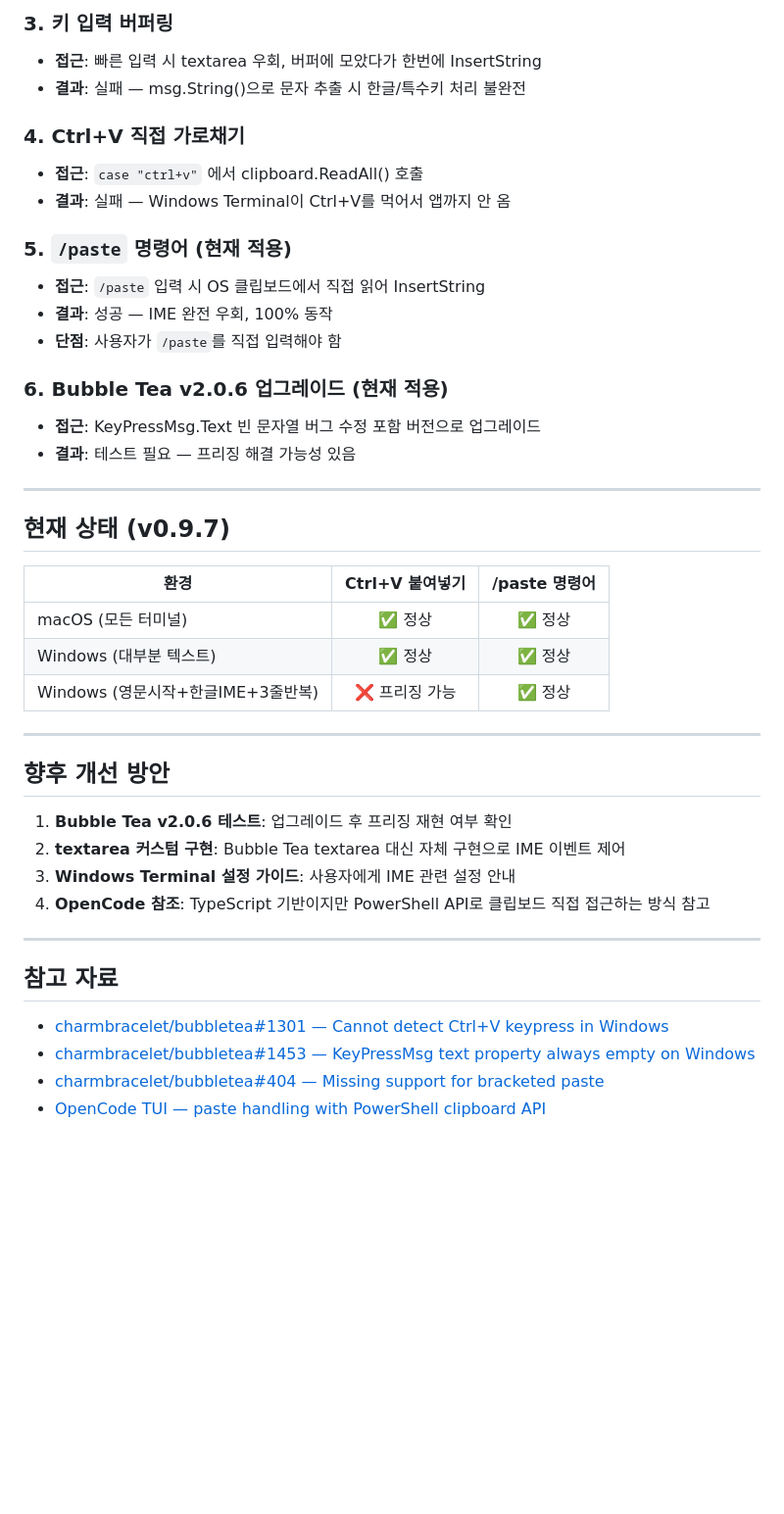
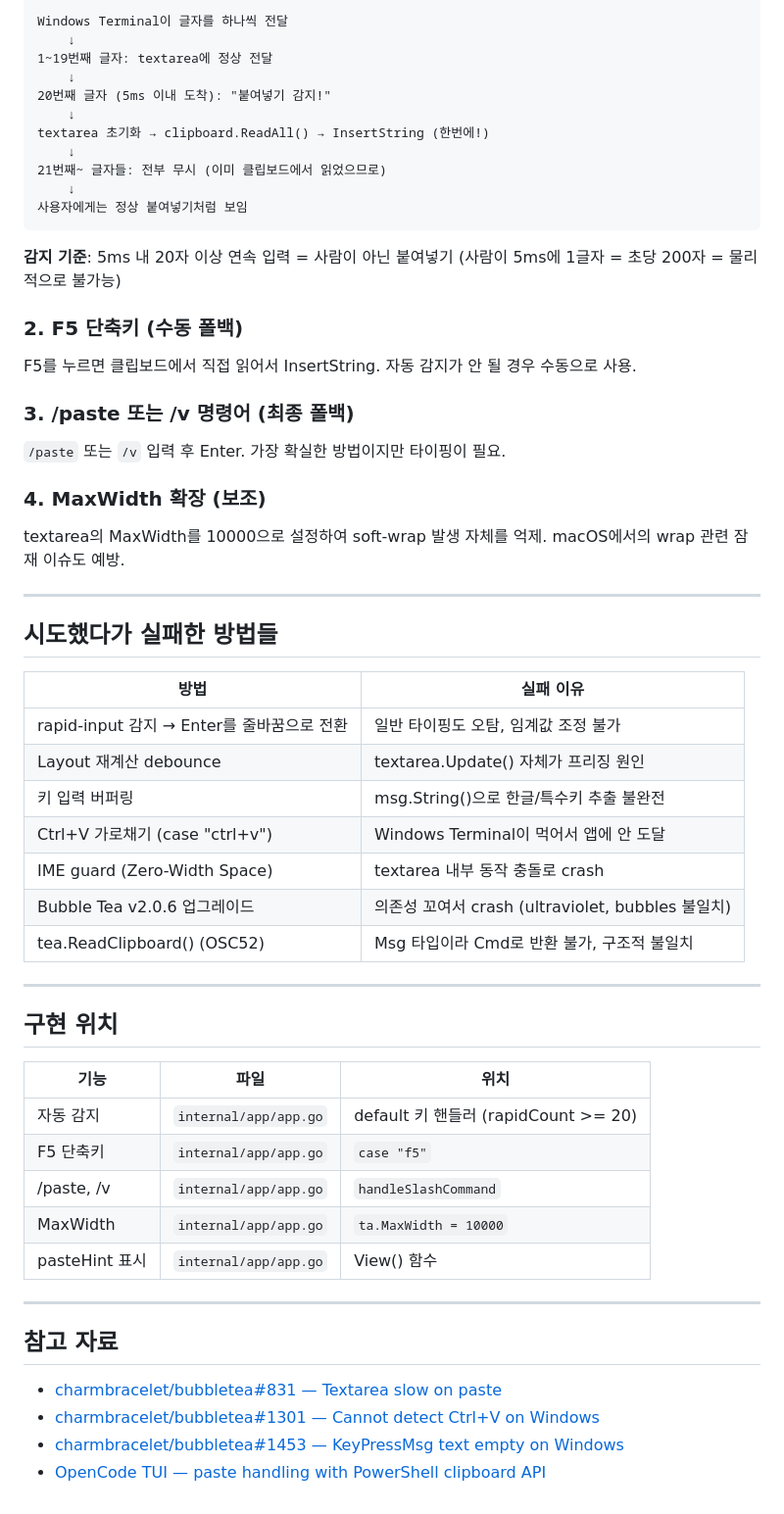
Before and after one commit to flykimjiwon/TECHAI_CODE, a Markdown page: docs/WINDOWS_PASTE_ISSUE.md, the part around one of its changes. Shown at 98% size. Rendered like a GitHub page; blank space fills up the shorter version.

Commit message:
[Docs] Windows 붙여넣기 프리징 해결 문서 업데이트
자동 감지 + F5 + /paste 3단계 해결법, 실패한 7가지 시도,
근본 원인(wrap + 개별 문자 전달) 정리.

Co-Authored-By: Claude Opus 4.6 (1M context) <noreply@anthropic.com>

````diff
--- a/docs/WINDOWS_PASTE_ISSUE.md
+++ b/docs/WINDOWS_PASTE_ISSUE.md
@@ -72,45 +48,67 @@ macOS에서는 Bracket Paste 모드가 정상 동작하여 `tea.PasteMsg`로 한
 
-### 3. 키 입력 버퍼링
-- **접근**: 빠른 입력 시 textarea 우회, 버퍼에 모았다가 한번에 InsertString
-- **결과**: 실패 — msg.String()으로 문자 추출 시 한글/특수키 처리 불완전
+```
+Windows Terminal이 글자를 하나씩 전달
+    ↓
+1~19번째 글자: textarea에 정상 전달
+    ↓
+20번째 글자 (5ms 이내 도착): "붙여넣기 감지!"
+    ↓
+textarea 초기화 → clipboard.ReadAll() → InsertString (한번에!)
+    ↓
+21번째~ 글자들: 전부 무시 (이미 클립보드에서 읽었으므로)
+    ↓
+사용자에게는 정상 붙여넣기처럼 보임
+```
 
-### 4. Ctrl+V 직접 가로채기
-- **접근**: `case "ctrl+v"` 에서 clipboard.ReadAll() 호출
-- **결과**: 실패 — Windows Terminal이 Ctrl+V를 먹어서 앱까지 안 옴
+**감지 기준**: 5ms 내 20자 이상 연속 입력 = 사람이 아닌 붙여넣기
+(사람이 5ms에 1글자 = 초당 200자 = 물리적으로 불가능)
 
-### 5. `/paste` 명령어 (현재 적용)
-- **접근**: `/paste` 입력 시 OS 클립보드에서 직접 읽어 InsertString
-- **결과**: 성공 — IME 완전 우회, 100% 동작
-- **단점**: 사용자가 `/paste`를 직접 입력해야 함
+### 2. F5 단축키 (수동 폴백)
 
-### 6. Bubble Tea v2.0.6 업그레이드 (현재 적용)
-- **접근**: KeyPressMsg.Text 빈 문자열 버그 수정 포함 버전으로 업그레이드
-- **결과**: 테스트 필요 — 프리징 해결 가능성 있음
+F5를 누르면 클립보드에서 직접 읽어서 InsertString.
+자동 감지가 안 될 경우 수동으로 사용.
+
+### 3. /paste 또는 /v 명령어 (최종 폴백)
+
+`/paste` 또는 `/v` 입력 후 Enter.
+가장 확실한 방법이지만 타이핑이 필요.
+
+### 4. MaxWidth 확장 (보조)
+
+textarea의 MaxWidth를 10000으로 설정하여 soft-wrap 발생 자체를 억제.
+macOS에서의 wrap 관련 잠재 이슈도 예방.
 
 ---
 
-## 현재 상태 (v0.9.7)
+## 시도했다가 실패한 방법들
 
-| 환경 | Ctrl+V 붙여넣기 | /paste 명령어 |
-|------|:---:|:---:|
-| macOS (모든 터미널) | ✅ 정상 | ✅ 정상 |
-| Windows (대부분 텍스트) | ✅ 정상 | ✅ 정상 |
-| Windows (영문시작+한글IME+3줄반복) | ❌ 프리징 가능 | ✅ 정상 |
+| 방법 | 실패 이유 |
+|------|----------|
+| rapid-input 감지 → Enter를 줄바꿈으로 전환 | 일반 타이핑도 오탐, 임계값 조정 불가 |
+| Layout 재계산 debounce | textarea.Update() 자체가 프리징 원인 |
+| 키 입력 버퍼링 | msg.String()으로 한글/특수키 추출 불완전 |
+| Ctrl+V 가로채기 (case "ctrl+v") | Windows Terminal이 먹어서 앱에 안 도달 |
+| IME guard (Zero-Width Space) | textarea 내부 동작 충돌로 crash |
+| Bubble Tea v2.0.6 업그레이드 | 의존성 꼬여서 crash (ultraviolet, bubbles 불일치) |
+| tea.ReadClipboard() (OSC52) | Msg 타입이라 Cmd로 반환 불가, 구조적 불일치 |
 
 ---
 
-## 향후 개선 방안
+## 구현 위치
 
-1. **Bubble Tea v2.0.6 테스트**: 업그레이드 후 프리징 재현 여부 확인
-2. **textarea 커스텀 구현**: Bubble Tea textarea 대신 자체 구현으로 IME 이벤트 제어
-3. **Windows Terminal 설정 가이드**: 사용자에게 IME 관련 설정 안내
-4. **OpenCode 참조**: TypeScript 기반이지만 PowerShell API로 클립보드 직접 접근하는 방식 참고
+| 기능 | 파일 | 위치 |
+|------|------|------|
+| 자동 감지 | `internal/app/app.go` | default 키 핸들러 (rapidCount >= 20) |
+| F5 단축키 | `internal/app/app.go` | `case "f5"` |
+| /paste, /v | `internal/app/app.go` | `handleSlashCommand` |
+| MaxWidth | `internal/app/app.go` | `ta.MaxWidth = 10000` |
+| pasteHint 표시 | `internal/app/app.go` | View() 함수 |
 
 ---
 
 ## 참고 자료
 
-- [charmbracelet/bubbletea#1301 — Cannot detect Ctrl+V keypress in Windows](https://github.com/charmbracelet/bubbletea/issues/1301)
-- [charmbracelet/bubbletea#1453 — KeyPressMsg text property always empty on Windows](https://github.com/charmbracelet/bubbletea/issues/1453)
-- [charmbracelet/bubbletea#404 — Missing support for bracketed paste](https://github.com/charmbracelet/bubbletea/issues/404)
+- [charmbracelet/bubbletea#831 — Textarea slow on paste](https://github.com/charmbracelet/bubbletea/issues/831)
+- [charmbracelet/bubbletea#1301 — Cannot detect Ctrl+V on Windows](https://github.com/charmbracelet/bubbletea/issues/1301)
+- [charmbracelet/bubbletea#1453 — KeyPressMsg text empty on Windows](https://github.com/charmbracelet/bubbletea/issues/1453)
 - [OpenCode TUI — paste handling with PowerShell clipboard API](https://github.com/anomalyco/opencode)
````
Also changed, not shown: other parts of docs/WINDOWS_PASTE_ISSUE.md (+27 -51 lines).
